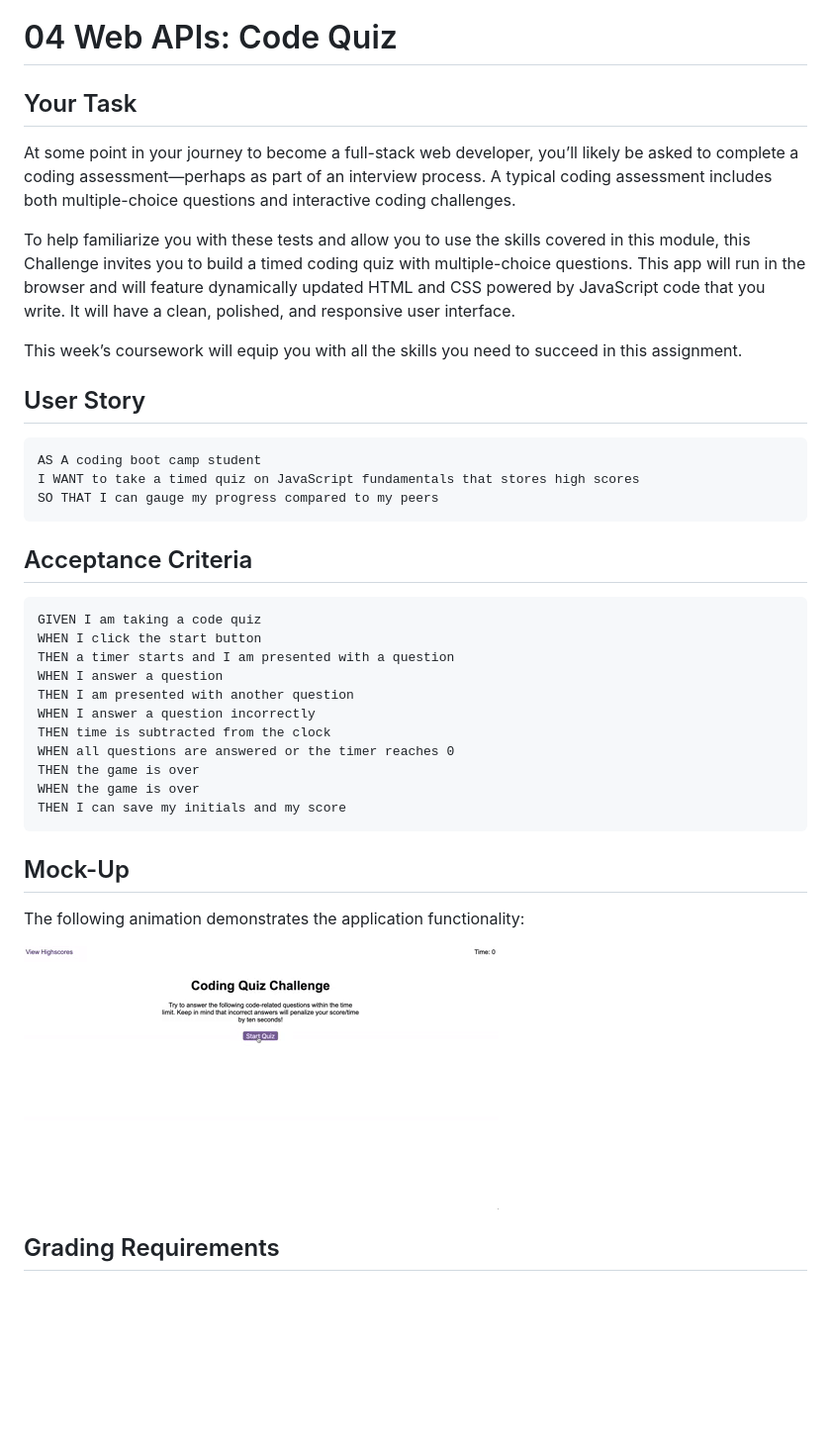
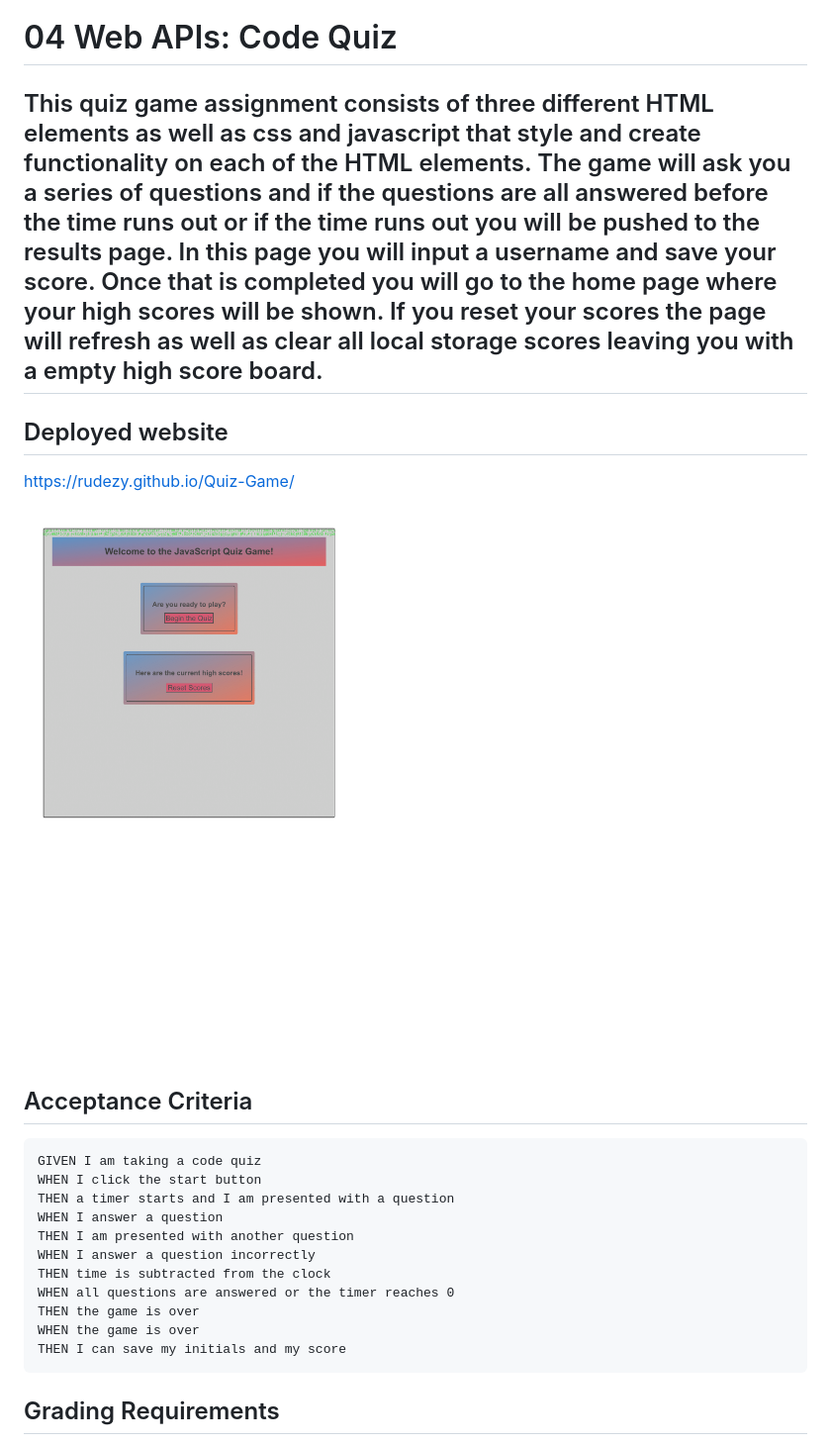
Before and after one commit to RudezY/Quiz-Game, a Markdown page: README.md, the part around the change. Shown: that part at 99% size. Drawn GitHub-style; pictures changed too: Assets/rudezy-github-io-Quiz-Game--1.png (added); blank space fills up the shorter version.

Commit message:
updated READme folder as well as some minor styling. Added a screenshot of the deployed page without showing background functionality

````diff
--- a/README.md
+++ b/README.md
@@ -1,20 +1,12 @@
 # 04 Web APIs: Code Quiz
 
-## Your Task
+## This quiz game assignment consists of three different HTML elements as well as css and javascript that style and create functionality on each of the HTML elements. The game will ask you a series of questions and if the questions are all answered before the time runs out or if the time runs out you will be pushed to the results page. In this page you will input a username and save your score. Once that is completed you will go to the home page where your high scores will be shown. If you reset your scores the page will refresh as well as clear all local storage scores leaving you with a empty high score board.
 
-At some point in your journey to become a full-stack web developer, you’ll likely be asked to complete a coding assessment&mdash;perhaps as part of an interview process. A typical coding assessment includes both multiple-choice questions and interactive coding challenges.
+## Deployed website
+https://rudezy.github.io/Quiz-Game/
 
-To help familiarize you with these tests and allow you to use the skills covered in this module, this Challenge invites you to build a timed coding quiz with multiple-choice questions. This app will run in the browser and will feature dynamically updated HTML and CSS powered by JavaScript code that you write. It will have a clean, polished, and responsive user interface.
 
-This week’s coursework will equip you with all the skills you need to succeed in this assignment.
-
-## User Story
-
-```
-AS A coding boot camp student
-I WANT to take a timed quiz on JavaScript fundamentals that stores high scores
-SO THAT I can gauge my progress compared to my peers
-```
+![HW4 Screenshot](./Assets/rudezy-github-io-Quiz-Game--1.png)
 
 ## Acceptance Criteria
 
@@ -32,11 +24,6 @@ WHEN the game is over
 THEN I can save my initials and my score
 ```
 
-## Mock-Up
-
-The following animation demonstrates the application functionality:
-
-![A user clicks through an interactive coding quiz, then enters initials to save the high score before resetting and starting over.](./Assets/04-web-apis-homework-demo.gif)
 
 ## Grading Requirements
 
````
Also changed, not shown: 1 other file.
